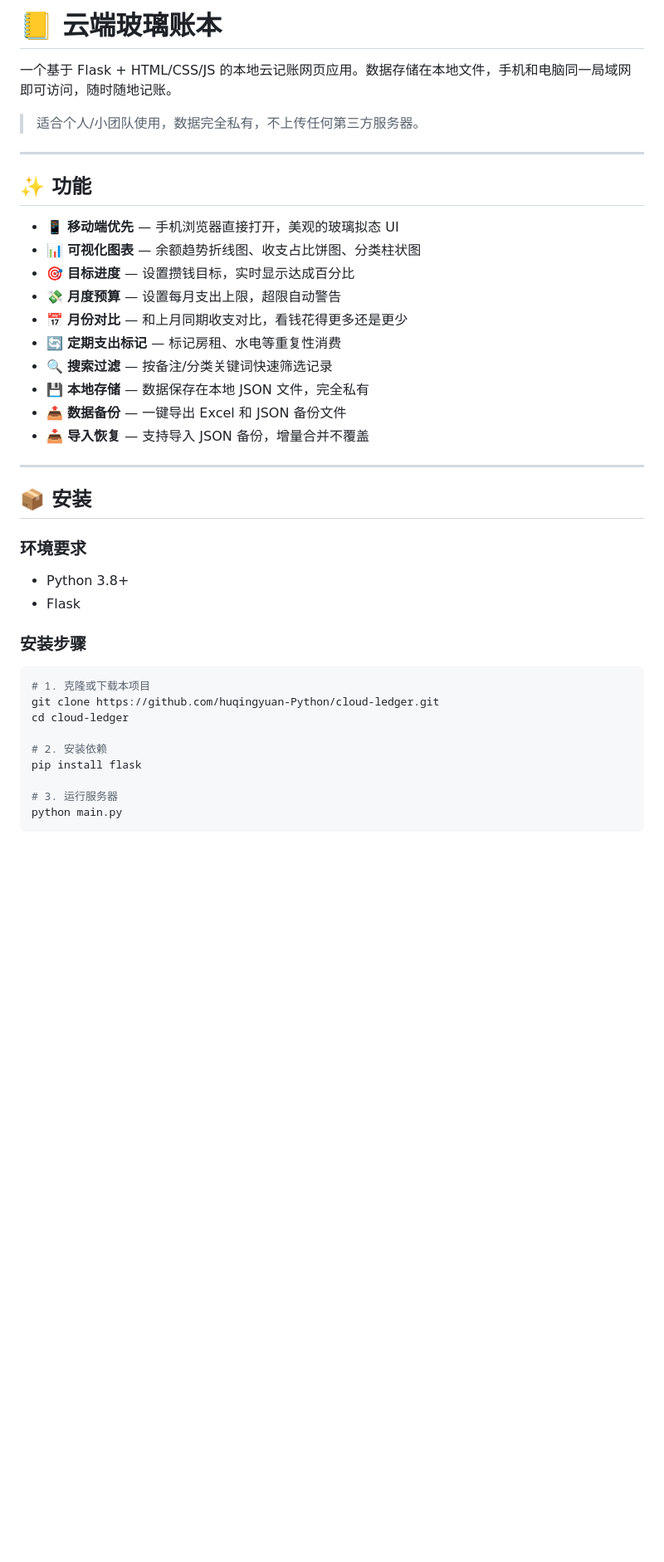
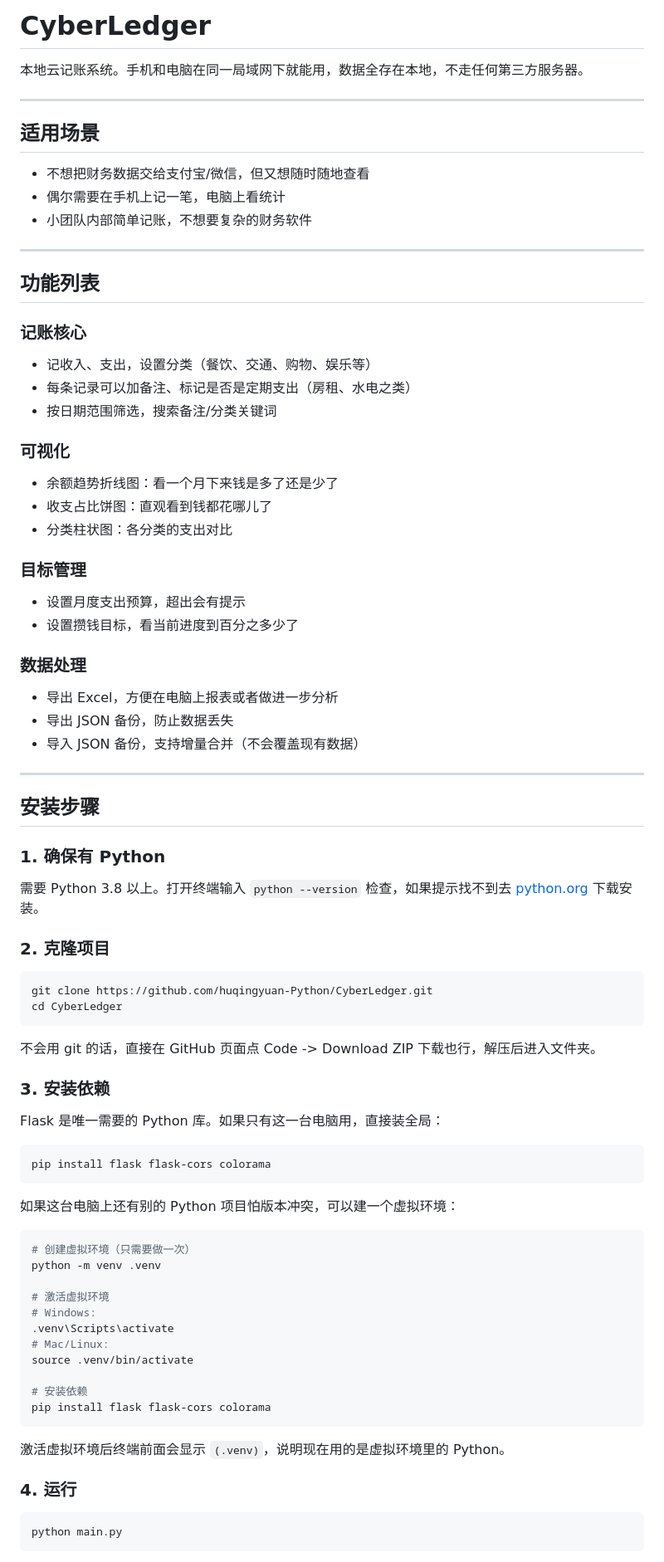
Before and after one commit to huqingyuan-Python/cloud-ledger, a Markdown page: README.md, the part around one of its changes. Shown at 83% size. Rendered like a GitHub page; blank space fills up the shorter version.

Commit message:
Update README with more natural description

````diff
--- a/README.md
+++ b/README.md
@@ -1,42 +1,86 @@
-# 📒 云端玻璃账本
+# CyberLedger
 
-一个基于 Flask + HTML/CSS/JS 的本地云记账网页应用。数据存储在本地文件，手机和电脑同一局域网即可访问，随时随地记账。
-
-> 适合个人/小团队使用，数据完全私有，不上传任何第三方服务器。
+本地云记账系统。手机和电脑在同一局域网下就能用，数据全存在本地，不走任何第三方服务器。
 
 ---
 
-## ✨ 功能
+## 适用场景
 
-- 📱 **移动端优先** — 手机浏览器直接打开，美观的玻璃拟态 UI
-- 📊 **可视化图表** — 余额趋势折线图、收支占比饼图、分类柱状图
-- 🎯 **目标进度** — 设置攒钱目标，实时显示达成百分比
-- 💸 **月度预算** — 设置每月支出上限，超限自动警告
-- 📅 **月份对比** — 和上月同期收支对比，看钱花得更多还是更少
-- 🔄 **定期支出标记** — 标记房租、水电等重复性消费
-- 🔍 **搜索过滤** — 按备注/分类关键词快速筛选记录
-- 💾 **本地存储** — 数据保存在本地 JSON 文件，完全私有
-- 📤 **数据备份** — 一键导出 Excel 和 JSON 备份文件
-- 📥 **导入恢复** — 支持导入 JSON 备份，增量合并不覆盖
+- 不想把财务数据交给支付宝/微信，但又想随时随地查看
+- 偶尔需要在手机上记一笔，电脑上看统计
+- 小团队内部简单记账，不想要复杂的财务软件
 
 ---
 
-## 📦 安装
+## 功能列表
 
-### 环境要求
+### 记账核心
 
-- Python 3.8+
-- Flask
+- 记收入、支出，设置分类（餐饮、交通、购物、娱乐等）
+- 每条记录可以加备注、标记是否是定期支出（房租、水电之类）
+- 按日期范围筛选，搜索备注/分类关键词
 
-### 安装步骤
+### 可视化
+
+- 余额趋势折线图：看一个月下来钱是多了还是少了
+- 收支占比饼图：直观看到钱都花哪儿了
+- 分类柱状图：各分类的支出对比
+
+### 目标管理
+
+- 设置月度支出预算，超出会有提示
+- 设置攒钱目标，看当前进度到百分之多少了
+
+### 数据处理
+
+- 导出 Excel，方便在电脑上报表或者做进一步分析
+- 导出 JSON 备份，防止数据丢失
+- 导入 JSON 备份，支持增量合并（不会覆盖现有数据）
+
+---
+
+## 安装步骤
+
+### 1. 确保有 Python
+
+需要 Python 3.8 以上。打开终端输入 `python --version` 检查，如果提示找不到去 [python.org](https://www.python.org/) 下载安装。
+
+### 2. 克隆项目
 
 ```bash
-# 1. 克隆或下载本项目
-git clone https://github.com/huqingyuan-Python/cloud-ledger.git
-cd cloud-ledger
+git clone https://github.com/huqingyuan-Python/CyberLedger.git
+cd CyberLedger
+```
 
-# 2. 安装依赖
-pip install flask
+不会用 git 的话，直接在 GitHub 页面点 Code -> Download ZIP 下载也行，解压后进入文件夹。
 
-# 3. 运行服务器
+### 3. 安装依赖
+
+Flask 是唯一需要的 Python 库。如果只有这一台电脑用，直接装全局：
+
+```bash
+pip install flask flask-cors colorama
+```
+
+如果这台电脑上还有别的 Python 项目怕版本冲突，可以建一个虚拟环境：
+
+```bash
+# 创建虚拟环境（只需要做一次）
+python -m venv .venv
+
+# 激活虚拟环境
+# Windows:
+.venv\Scripts\activate
+# Mac/Linux:
+source .venv/bin/activate
+
+# 安装依赖
+pip install flask flask-cors colorama
+```
+
+激活虚拟环境后终端前面会显示 `(.venv)`，说明现在用的是虚拟环境里的 Python。
+
+### 4. 运行
+
+```bash
 python main.py
````
Also changed, not shown: other parts of README.md (+63 -35 lines).
